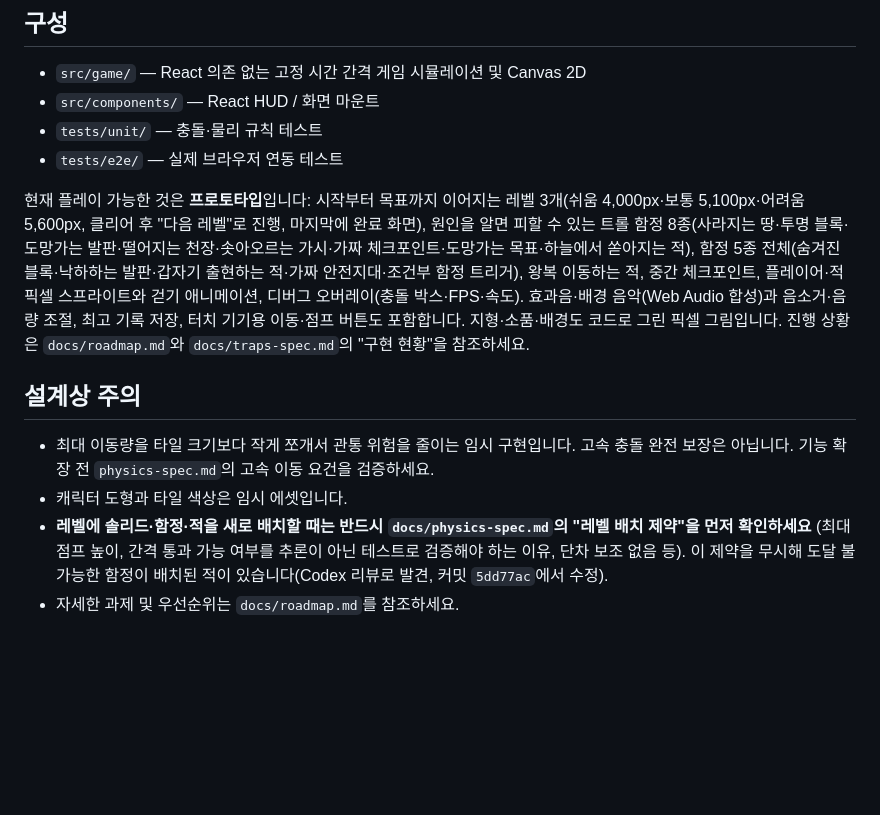
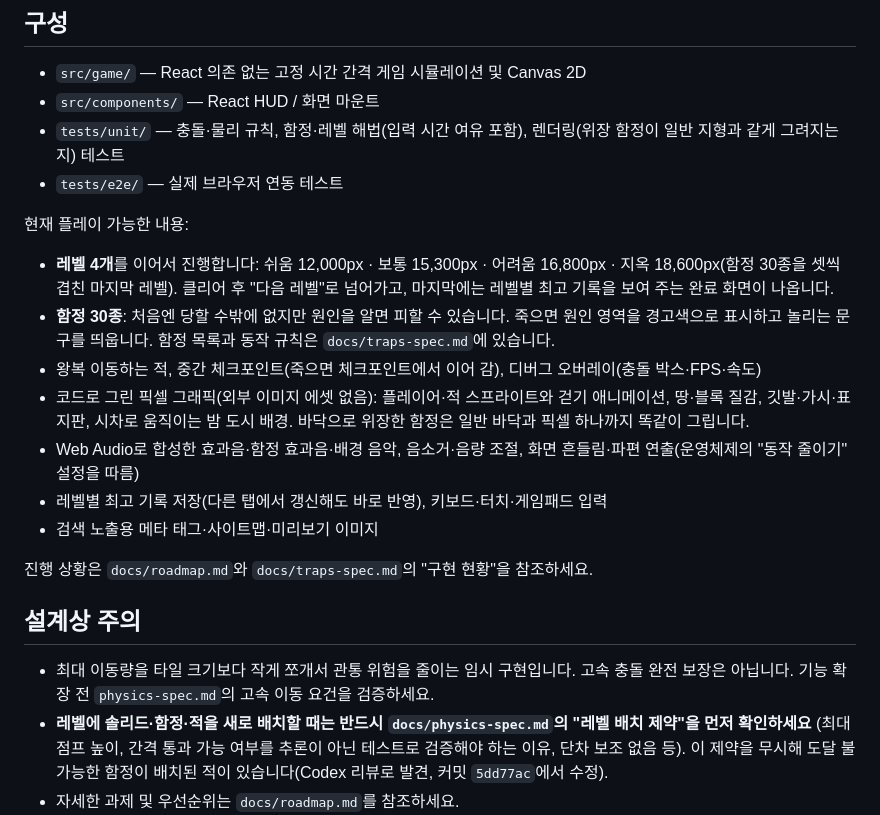
Before and after one commit to kigpand/trap-platformer, a Markdown page: README.md, the part around one of its changes. Drawn GitHub-style; blank space fills up the shorter version.

Commit message:
Bring the README up to date with the current game
The status paragraph still described the three-level prototype with 8
troll traps and placeholder shapes. Describe the four levels (with
their real widths), all 30 traps, pixel graphics, sound and effects,
records, keyboard/touch/gamepad input and search metadata; add the
gamepad controls; drop the placeholder-asset note; and recapture the
screenshot with the current graphics.

Co-Authored-By: Claude Opus 5.5 <noreply@anthropic.com>

```diff
--- a/README.md
+++ b/README.md
@@ -31,14 +31,23 @@ React + TypeScript + Canvas 2D 기반의 **독자적인 2D 함정 플랫포머**
 
 - `src/game/` — React 의존 없는 고정 시간 간격 게임 시뮬레이션 및 Canvas 2D
 - `src/components/` — React HUD / 화면 마운트
-- `tests/unit/` — 충돌·물리 규칙 테스트
+- `tests/unit/` — 충돌·물리 규칙, 함정·레벨 해법(입력 시간 여유 포함), 렌더링(위장 함정이 일반 지형과 같게 그려지는지) 테스트
 - `tests/e2e/` — 실제 브라우저 연동 테스트
 
-현재 플레이 가능한 것은 **프로토타입**입니다: 시작부터 목표까지 이어지는 레벨 3개(쉬움 4,000px·보통 5,100px·어려움 5,600px, 클리어 후 "다음 레벨"로 진행, 마지막에 완료 화면), 원인을 알면 피할 수 있는 트롤 함정 8종(사라지는 땅·투명 블록·도망가는 발판·떨어지는 천장·솟아오르는 가시·가짜 체크포인트·도망가는 목표·하늘에서 쏟아지는 적), 함정 5종 전체(숨겨진 블록·낙하하는 발판·갑자기 출현하는 적·가짜 안전지대·조건부 함정 트리거), 왕복 이동하는 적, 중간 체크포인트, 플레이어·적 픽셀 스프라이트와 걷기 애니메이션, 디버그 오버레이(충돌 박스·FPS·속도). 효과음·배경 음악(Web Audio 합성)과 음소거·음량 조절, 최고 기록 저장, 터치 기기용 이동·점프 버튼도 포함합니다. 지형·소품·배경도 코드로 그린 픽셀 그림입니다. 진행 상황은 `docs/roadmap.md`와 `docs/traps-spec.md`의 "구현 현황"을 참조하세요.
+현재 플레이 가능한 내용:
+
+- **레벨 4개**를 이어서 진행합니다: 쉬움 12,000px · 보통 15,300px · 어려움 16,800px · 지옥 18,600px(함정 30종을 셋씩 겹친 마지막 레벨). 클리어 후 "다음 레벨"로 넘어가고, 마지막에는 레벨별 최고 기록을 보여 주는 완료 화면이 나옵니다.
+- **함정 30종**: 처음엔 당할 수밖에 없지만 원인을 알면 피할 수 있습니다. 죽으면 원인 영역을 경고색으로 표시하고 놀리는 문구를 띄웁니다. 함정 목록과 동작 규칙은 `docs/traps-spec.md`에 있습니다.
+- 왕복 이동하는 적, 중간 체크포인트(죽으면 체크포인트에서 이어 감), 디버그 오버레이(충돌 박스·FPS·속도)
+- 코드로 그린 픽셀 그래픽(외부 이미지 에셋 없음): 플레이어·적 스프라이트와 걷기 애니메이션, 땅·블록 질감, 깃발·가시·표지판, 시차로 움직이는 밤 도시 배경. 바닥으로 위장한 함정은 일반 바닥과 픽셀 하나까지 똑같이 그립니다.
+- Web Audio로 합성한 효과음·함정 효과음·배경 음악, 음소거·음량 조절, 화면 흔들림·파편 연출(운영체제의 "동작 줄이기" 설정을 따름)
+- 레벨별 최고 기록 저장(다른 탭에서 갱신해도 바로 반영), 키보드·터치·게임패드 입력
+- 검색 노출용 메타 태그·사이트맵·미리보기 이미지
+
+진행 상황은 `docs/roadmap.md`와 `docs/traps-spec.md`의 "구현 현황"을 참조하세요.
 
 ## 설계상 주의
 
 - 최대 이동량을 타일 크기보다 작게 쪼개서 관통 위험을 줄이는 임시 구현입니다. 고속 충돌 완전 보장은 아닙니다. 기능 확장 전 `physics-spec.md`의 고속 이동 요건을 검증하세요.
-- 캐릭터 도형과 타일 색상은 임시 에셋입니다.
 - **레벨에 솔리드·함정·적을 새로 배치할 때는 반드시 `docs/physics-spec.md`의 "레벨 배치 제약"을 먼저 확인하세요** (최대 점프 높이, 간격 통과 가능 여부를 추론이 아닌 테스트로 검증해야 하는 이유, 단차 보조 없음 등). 이 제약을 무시해 도달 불가능한 함정이 배치된 적이 있습니다(Codex 리뷰로 발견, 커밋 `5dd77ac`에서 수정).
 - 자세한 과제 및 우선순위는 `docs/roadmap.md`를 참조하세요.
```
Also changed, not shown: other parts of README.md (+2 -2 lines), docs/assets/screenshot.jpg.
